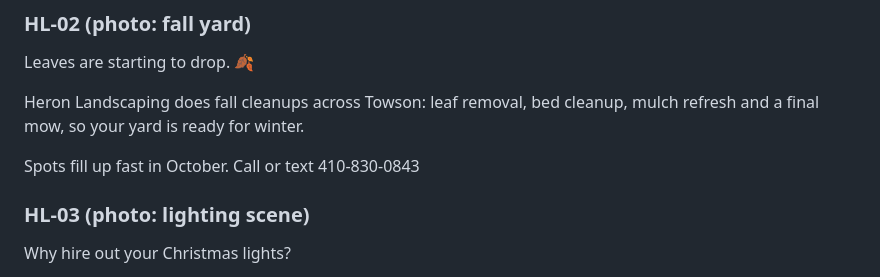
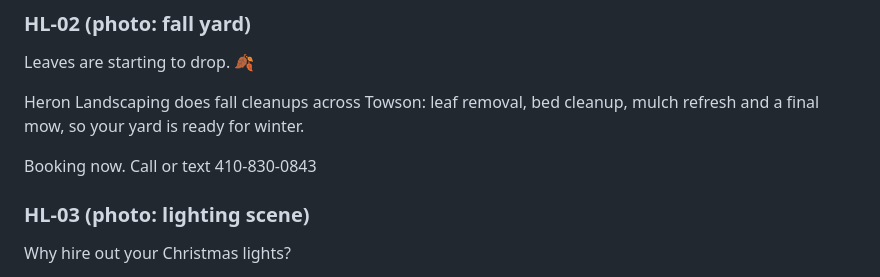
Before and after one commit to quinnhardy874-sudo/heron-assistant, a Markdown page: marketing/social/post-bank.md, the part around the change. Drawn GitHub-style.

Commit message:
Remove unverified scarcity line from HL-02
Co-Authored-By: Claude Opus 5.5 <noreply@anthropic.com>
Claude-Session: https://claude.ai/code/session_01Cjb8t4WFwSSf6WQRs9cEQZ

```diff
--- a/marketing/social/post-bank.md
+++ b/marketing/social/post-bank.md
@@ -108,7 +108,7 @@ Leaves are starting to drop. 🍂
 
 Heron Landscaping does fall cleanups across Towson: leaf removal, bed cleanup, mulch refresh and a final mow, so your yard is ready for winter.
 
-Spots fill up fast in October. Call or text 410-830-0843
+Booking now. Call or text 410-830-0843
 
 ### HL-03 (photo: lighting scene)
 Why hire out your Christmas lights?
```
